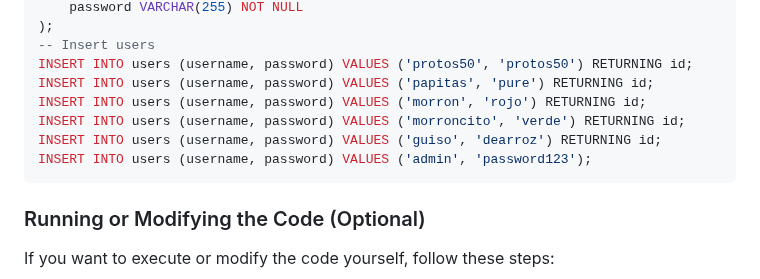
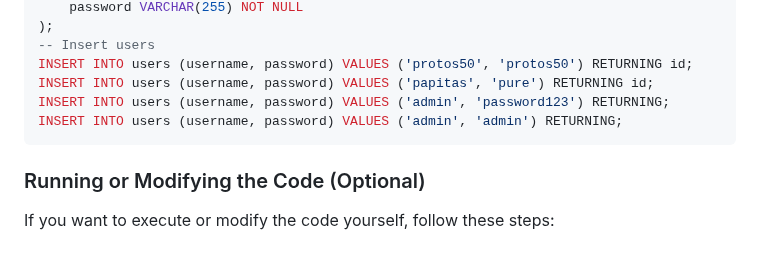
Before and after one commit to protos50/SQLi-BruteForcer-Test-RustServer, a Markdown page: README.md, the part around one of its changes. Drawn GitHub-style; blank space fills up the shorter version.

````diff
--- a/README.md
+++ b/README.md
@@ -55,10 +55,8 @@ CREATE TABLE users (
 -- Insert users
 INSERT INTO users (username, password) VALUES ('protos50', 'protos50') RETURNING id;
 INSERT INTO users (username, password) VALUES ('papitas', 'pure') RETURNING id;
-INSERT INTO users (username, password) VALUES ('morron', 'rojo') RETURNING id;
-INSERT INTO users (username, password) VALUES ('morroncito', 'verde') RETURNING id;
-INSERT INTO users (username, password) VALUES ('guiso', 'dearroz') RETURNING id;
-INSERT INTO users (username, password) VALUES ('admin', 'password123');
+INSERT INTO users (username, password) VALUES ('admin', 'password123') RETURNING;
+INSERT INTO users (username, password) VALUES ('admin', 'admin') RETURNING;
 ```
 
 ### Running or Modifying the Code (Optional)
````
Also changed, not shown: other parts of README.md (+60 -3 lines).
